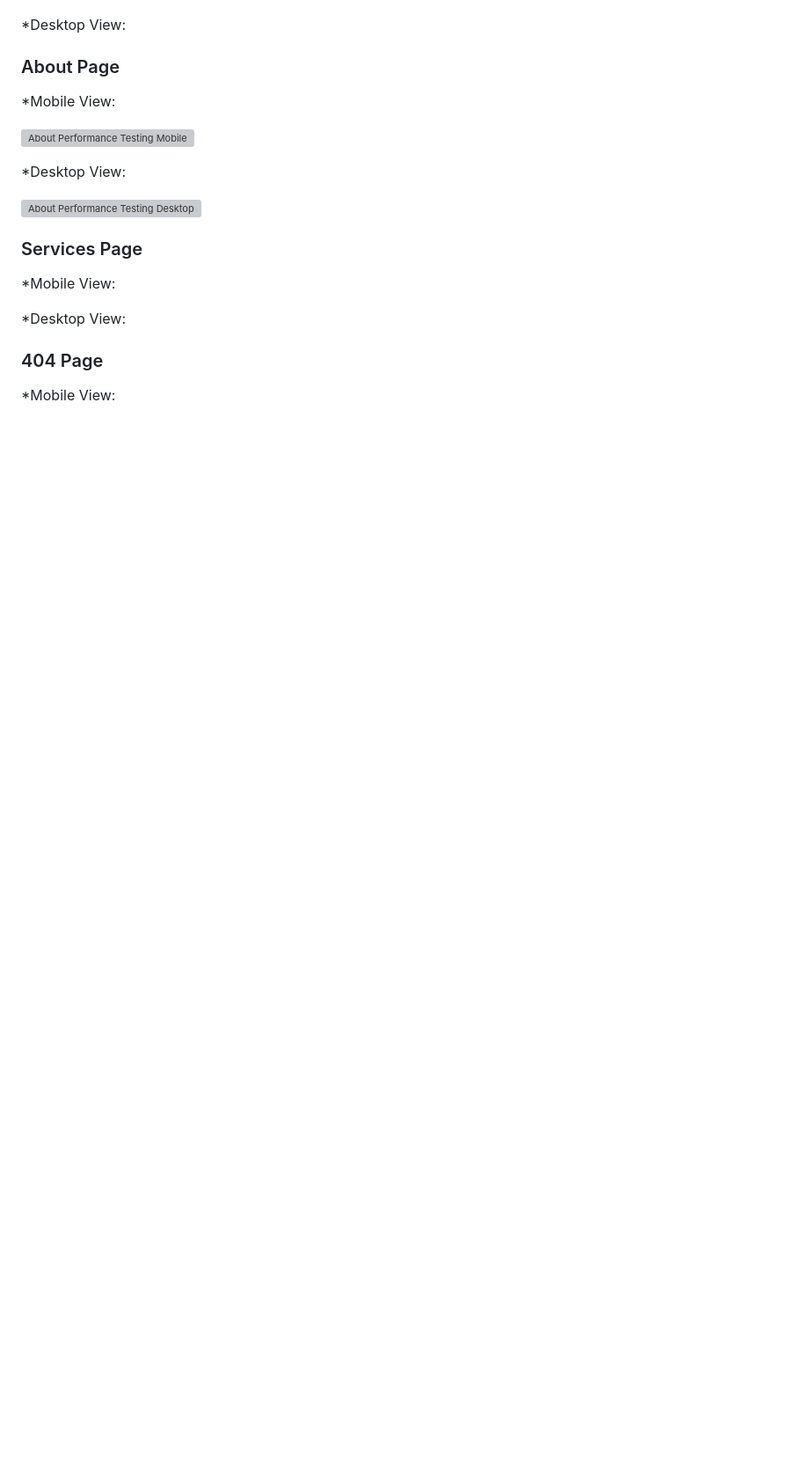
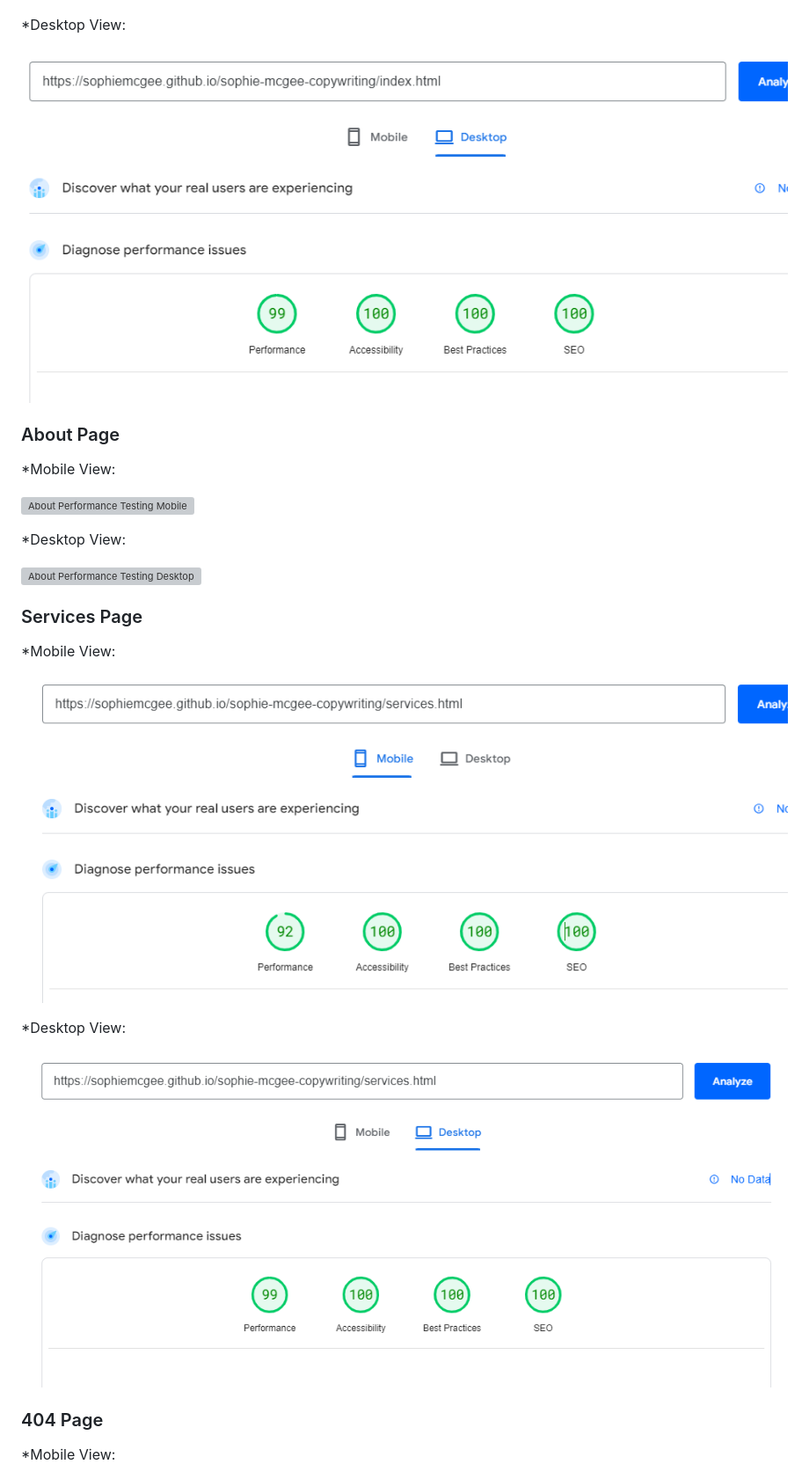
Before and after one commit to SophieMcGee/sophie-mcgee-copywriting, a Markdown page: README.md, the part around the change printed below. Shown: that part at 88% size. Drawn GitHub-style; pictures changed too: assets/readme-images/pagespeed-homepage-desktop.png (added), assets/readme-images/pagespeed-services-desktop.png (added), assets/readme-images/pagespeed-services-mobile.png (added); blank space fills up the shorter version; grey boxes are pictures that could not be loaded.

Commit message:
Add images of testing to readme

```diff
--- a/README.md
+++ b/README.md
@@ -626,6 +627,7 @@ To test the responsiveness of a page within this website follow these steps:
 
 *Desktop View:
 
+![Homepage Performance Testing Desktop](assets/readme-images/pagespeed-homepage-desktop.png)
 
 
 ### About Page
@@ -643,10 +645,11 @@ To test the responsiveness of a page within this website follow these steps:
 
 *Mobile View:
 
-
+![Services Performance Testing Mobile](assets/readme-images/pagespeed-services-mobile.png)
 
 *Desktop View:
 
+![Services Performance Testing Desktop](assets/readme-images/pagespeed-services-desktop.png)
 
 
 ### 404 Page
```
Also changed, not shown: other parts of README.md (+3 -2 lines), assets/readme-images/pagespeed-contact-desktop.png (added), assets/readme-images/pagespeed-contact-mobile.png (added).
